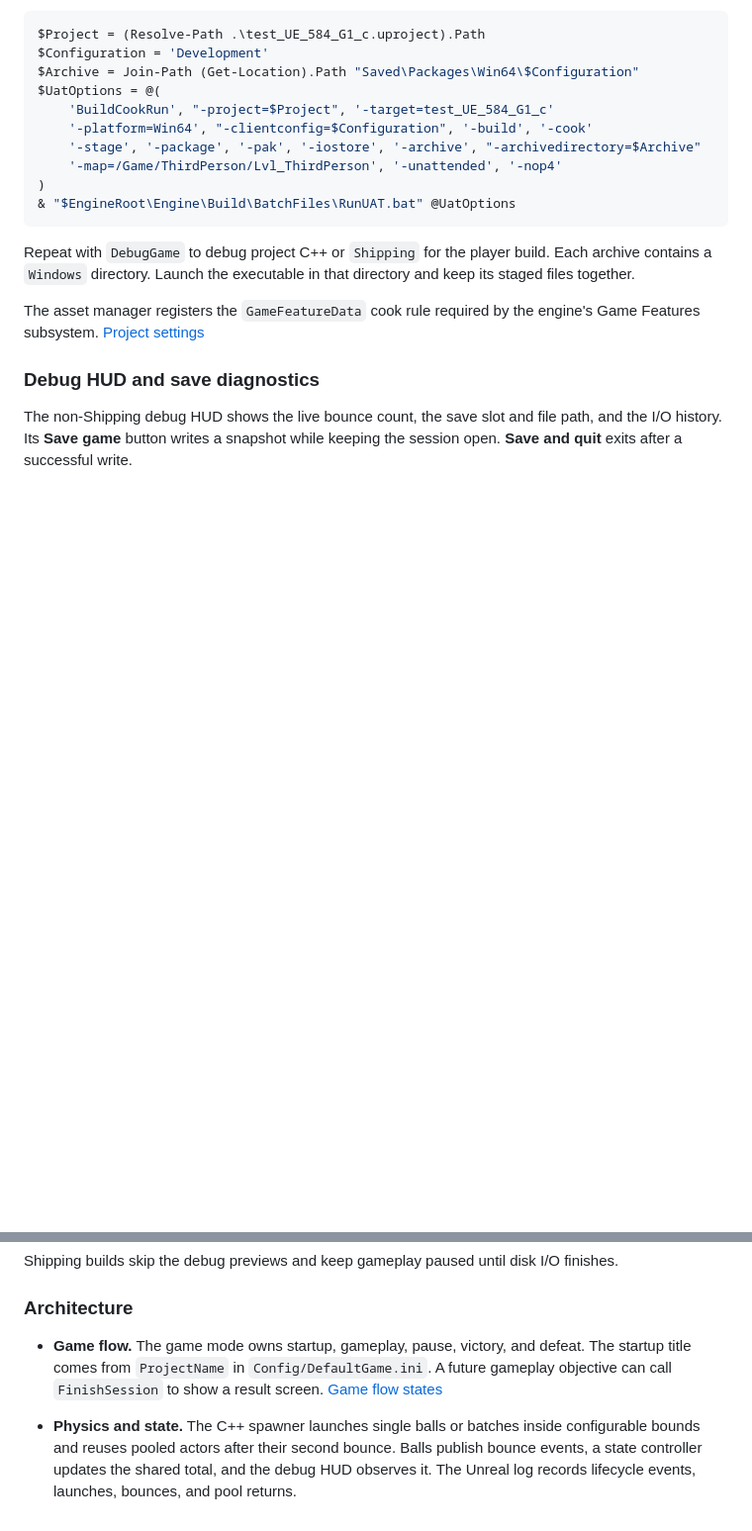
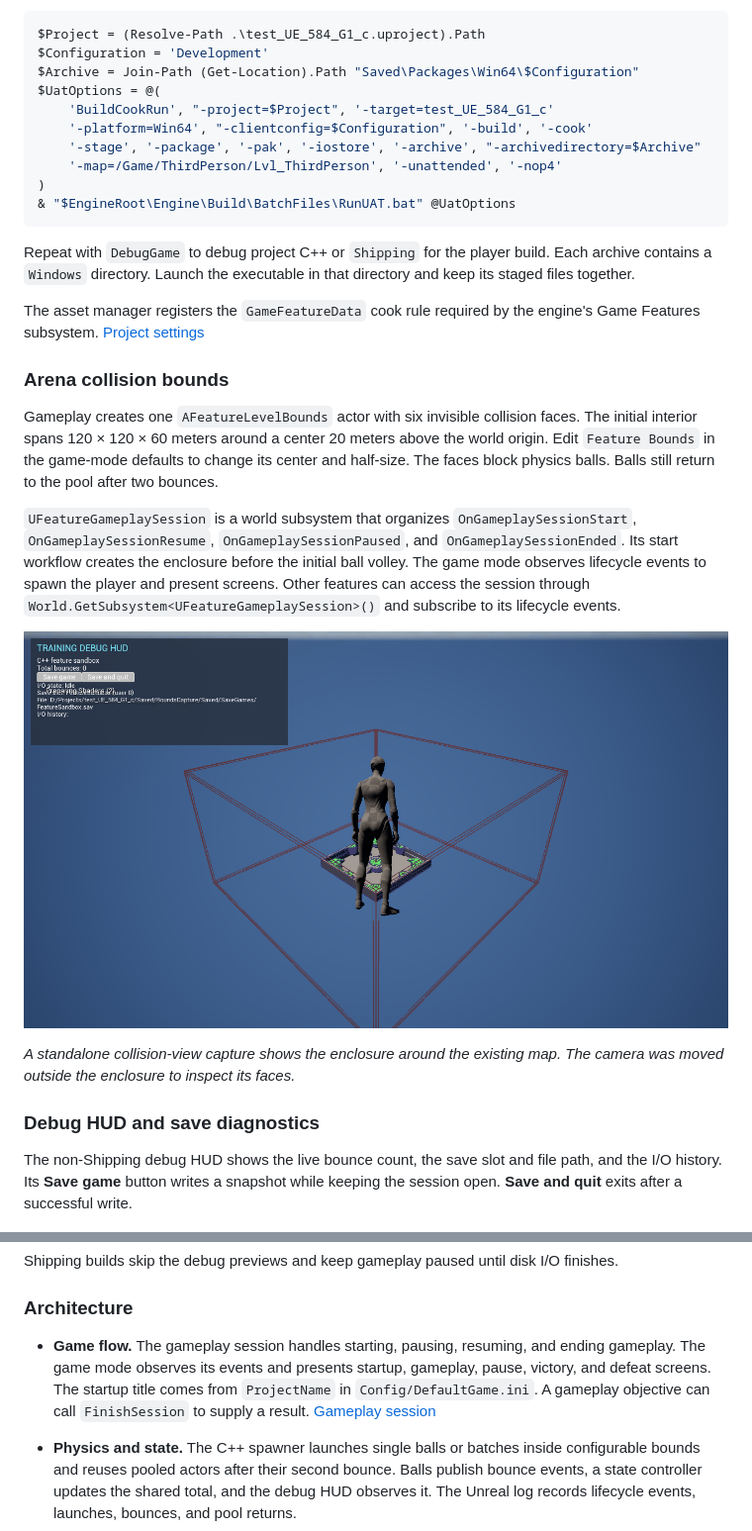
Before and after one commit to chaotive/test_UE_584_G1_c, a Markdown page: README.md, 2 parts joined by grey strips. Shown at 99% size. Rendered like a GitHub page; pictures changed too: docs/images/feature-level-bounds.png (added); blank space fills up the shorter version.

```diff
--- a/README.md
+++ b/README.md
@@ -53,6 +53,16 @@ Repeat with `DebugGame` to debug project C++ or `Shipping` for the player build.
 
 The asset manager registers the `GameFeatureData` cook rule required by the engine's Game Features subsystem. [Project settings](Config/DefaultGame.ini)
 
+### Arena collision bounds
+
+Gameplay creates one `AFeatureLevelBounds` actor with six invisible collision faces. The initial interior spans 120 × 120 × 60 meters around a center 20 meters above the world origin. Edit `Feature Bounds` in the game-mode defaults to change its center and half-size. The faces block physics balls. Balls still return to the pool after two bounces.
+
+`UFeatureGameplaySession` is a world subsystem that organizes `OnGameplaySessionStart`, `OnGameplaySessionResume`, `OnGameplaySessionPaused`, and `OnGameplaySessionEnded`. Its start workflow creates the enclosure before the initial ball volley. The game mode observes lifecycle events to spawn the player and present screens. Other features can access the session through `World.GetSubsystem<UFeatureGameplaySession>()` and subscribe to its lifecycle events.
+
+![Collision visualization of the runtime enclosure surrounding the arena](docs/images/feature-level-bounds.png)
+
+*A standalone collision-view capture shows the enclosure around the existing map. The camera was moved outside the enclosure to inspect its faces.*
+
 ### Debug HUD and save diagnostics
 
 The non-Shipping debug HUD shows the live bounce count, the save slot and file path, and the I/O history. Its **Save game** button writes a snapshot while keeping the session open. **Save and quit** exits after a successful write.
@@ -73,7 +83,7 @@ Shipping builds skip the debug previews and keep gameplay paused until disk I/O
 
 ### Architecture
 
-- **Game flow.** The game mode owns startup, gameplay, pause, victory, and defeat. The startup title comes from `ProjectName` in `Config/DefaultGame.ini`. A future gameplay objective can call `FinishSession` to show a result screen. [Game flow states](Source/TestFeatures/Features/FeatureGameFlow.h)
+- **Game flow.** The gameplay session handles starting, pausing, resuming, and ending gameplay. The game mode observes its events and presents startup, gameplay, pause, victory, and defeat screens. The startup title comes from `ProjectName` in `Config/DefaultGame.ini`. A gameplay objective can call `FinishSession` to supply a result. [Gameplay session](Source/TestFeatures/Features/FeatureGameplaySession.h)
 - **Physics and state.** The C++ spawner launches single balls or batches inside configurable bounds and reuses pooled actors after their second bounce. Balls publish bounce events, a state controller updates the shared total, and the debug HUD observes it. The Unreal log records lifecycle events, launches, bounces, and pool returns.
 - **Persistence.** The menu reads the save preview asynchronously. Session saves and loads pause gameplay during disk I/O. The debug HUD adds one-second previews before I/O and after the result and reports the slot, file path, and operation history.
 - **Module boundaries.** The `TestFeatures` runtime module houses the C++ gameplay, UI, and persistence code. The project uses standard Unreal assets and has no third-party plugin dependencies. Blueprint supports supplementary logic, and an AngelScript feature is planned.
```
Also changed, not shown: AGENTS.MD (+1 -0 lines), CHANGES.md (+6 -1 lines), 8 other files.
